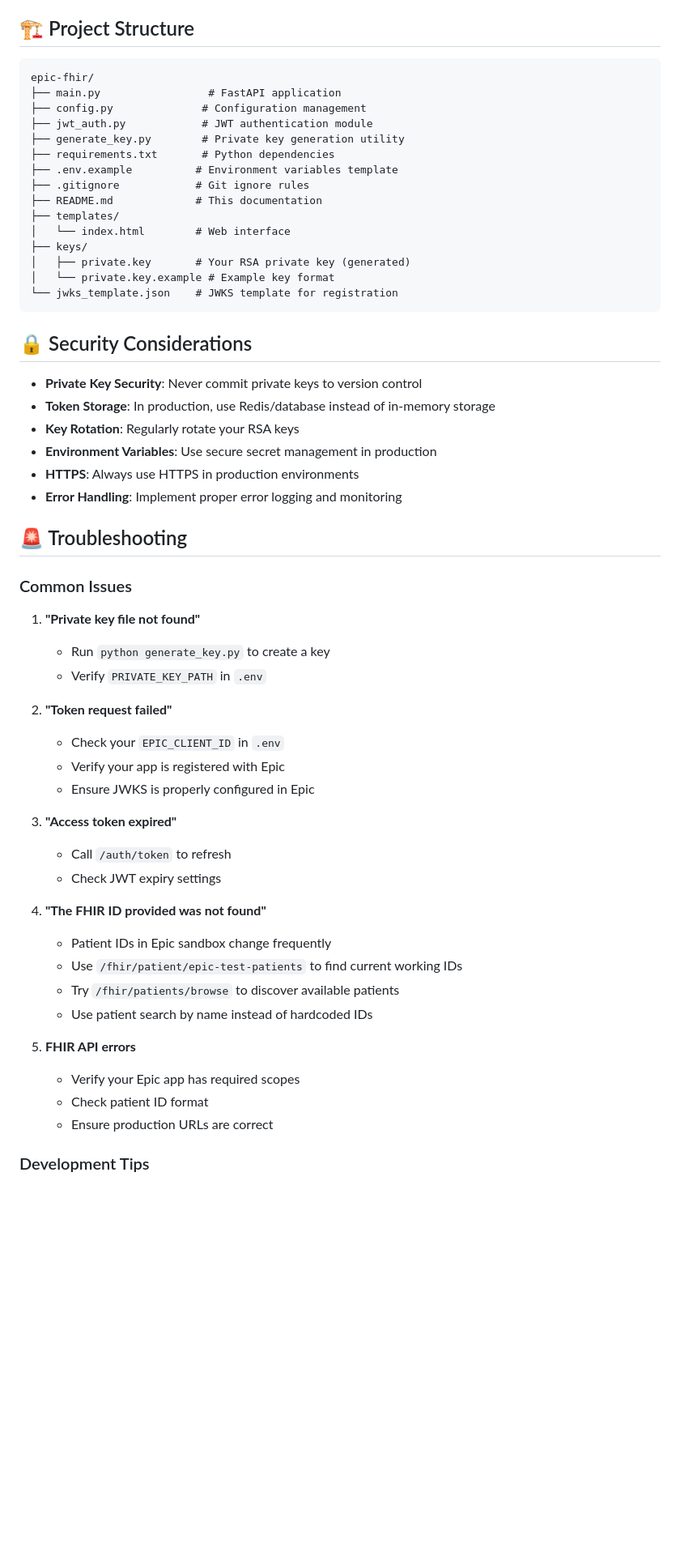
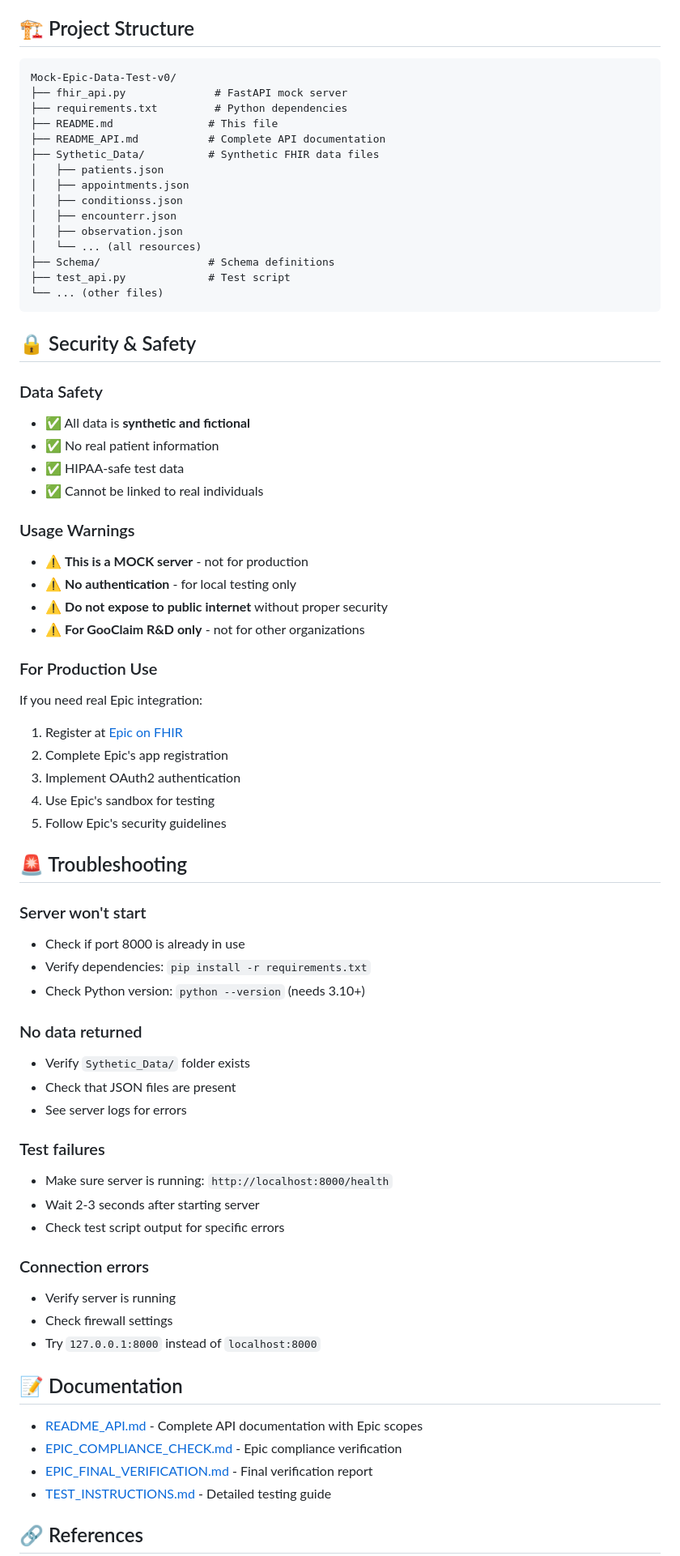
Before and after one commit to Iamkrmayank/Mock-Epic-Data-Test-v0, a Markdown page: README.md, the part around one of its changes. Shown at 81% size. GitHub-like rendering; blank space fills up the shorter version.

Commit message:
Update README: Add mock server disclaimers, GooClaim R&D only notice, and testing instructions

````diff
--- a/README.md
+++ b/README.md
@@ -307,59 +286,73 @@ curl "http://localhost:8000/fhir/patients/browse"
 ## 🏗️ Project Structure
 
 ```
-epic-fhir/
-├── main.py                 # FastAPI application
-├── config.py              # Configuration management
-├── jwt_auth.py            # JWT authentication module
-├── generate_key.py        # Private key generation utility
-├── requirements.txt       # Python dependencies
-├── .env.example          # Environment variables template
-├── .gitignore            # Git ignore rules
-├── README.md             # This documentation
-├── templates/
-│   └── index.html        # Web interface
-├── keys/
-│   ├── private.key       # Your RSA private key (generated)
-│   └── private.key.example # Example key format
-└── jwks_template.json    # JWKS template for registration
+Mock-Epic-Data-Test-v0/
+├── fhir_api.py              # FastAPI mock server
+├── requirements.txt         # Python dependencies
+├── README.md               # This file
+├── README_API.md           # Complete API documentation
+├── Sythetic_Data/          # Synthetic FHIR data files
+│   ├── patients.json
+│   ├── appointments.json
+│   ├── conditionss.json
+│   ├── encounterr.json
+│   ├── observation.json
+│   └── ... (all resources)
+├── Schema/                 # Schema definitions
+├── test_api.py             # Test script
+└── ... (other files)
 ```
 
-## 🔒 Security Considerations
+## 🔒 Security & Safety
 
-- **Private Key Security**: Never commit private keys to version control
-- **Token Storage**: In production, use Redis/database instead of in-memory storage
-- **Key Rotation**: Regularly rotate your RSA keys
-- **Environment Variables**: Use secure secret management in production
-- **HTTPS**: Always use HTTPS in production environments
-- **Error Handling**: Implement proper error logging and monitoring
+### Data Safety
+- ✅ All data is **synthetic and fictional**
+- ✅ No real patient information
+- ✅ HIPAA-safe test data
+- ✅ Cannot be linked to real individuals
+
+### Usage Warnings
+- ⚠️ **This is a MOCK server** - not for production
+- ⚠️ **No authentication** - for local testing only
+- ⚠️ **Do not expose to public internet** without proper security
+- ⚠️ **For GooClaim R&D only** - not for other organizations
+
+### For Production Use
+If you need real Epic integration:
+1. Register at [Epic on FHIR](https://fhir.epic.com/)
+2. Complete Epic's app registration
+3. Implement OAuth2 authentication
+4. Use Epic's sandbox for testing
+5. Follow Epic's security guidelines
 
 ## 🚨 Troubleshooting
 
-### Common Issues
+### Server won't start
+- Check if port 8000 is already in use
+- Verify dependencies: `pip install -r requirements.txt`
+- Check Python version: `python --version` (needs 3.10+)
 
-1. **"Private key file not found"**
-   - Run `python generate_key.py` to create a key
-   - Verify `PRIVATE_KEY_PATH` in `.env`
+### No data returned
+- Verify `Sythetic_Data/` folder exists
+- Check that JSON files are present
+- See server logs for errors
 
-2. **"Token request failed"**
-   - Check your `EPIC_CLIENT_ID` in `.env`
-   - Verify your app is registered with Epic
-   - Ensure JWKS is properly configured in Epic
+### Test failures
+- Make sure server is running: `http://localhost:8000/health`
+- Wait 2-3 seconds after starting server
+- Check test script output for specific errors
 
-3. **"Access token expired"**
-   - Call `/auth/token` to refresh
-   - Check JWT expiry settings
+### Connection errors
+- Verify server is running
+- Check firewall settings
+- Try `127.0.0.1:8000` instead of `localhost:8000`
 
-4. **"The FHIR ID provided was not found"**
-   - Patient IDs in Epic sandbox change frequently
-   - Use `/fhir/patient/epic-test-patients` to find current working IDs
-   - Try `/fhir/patients/browse` to discover available patients
-   - Use patient search by name instead of hardcoded IDs
+## 📝 Documentation
 
-5. **FHIR API errors**
-   - Verify your Epic app has required scopes
-   - Check patient ID format
-   - Ensure production URLs are correct
+- [README_API.md](README_API.md) - Complete API documentation with Epic scopes
+- [EPIC_COMPLIANCE_CHECK.md](EPIC_COMPLIANCE_CHECK.md) - Epic compliance verification
+- [EPIC_FINAL_VERIFICATION.md](EPIC_FINAL_VERIFICATION.md) - Final verification report
+- [TEST_INSTRUCTIONS.md](TEST_INSTRUCTIONS.md) - Detailed testing guide
 
-### Development Tips
+## 🔗 References
 
````
Also changed, not shown: other parts of README.md (+280 -290 lines).
